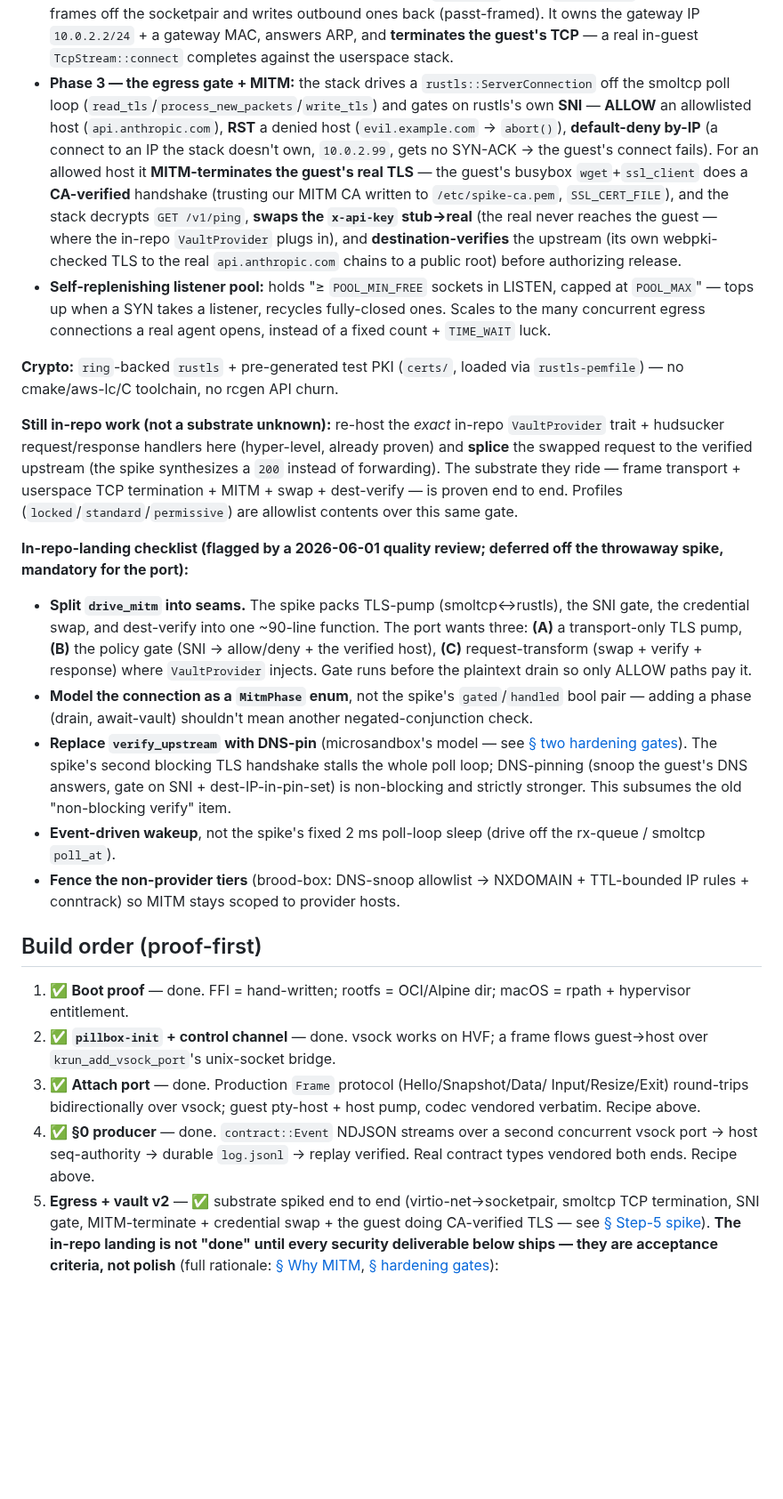
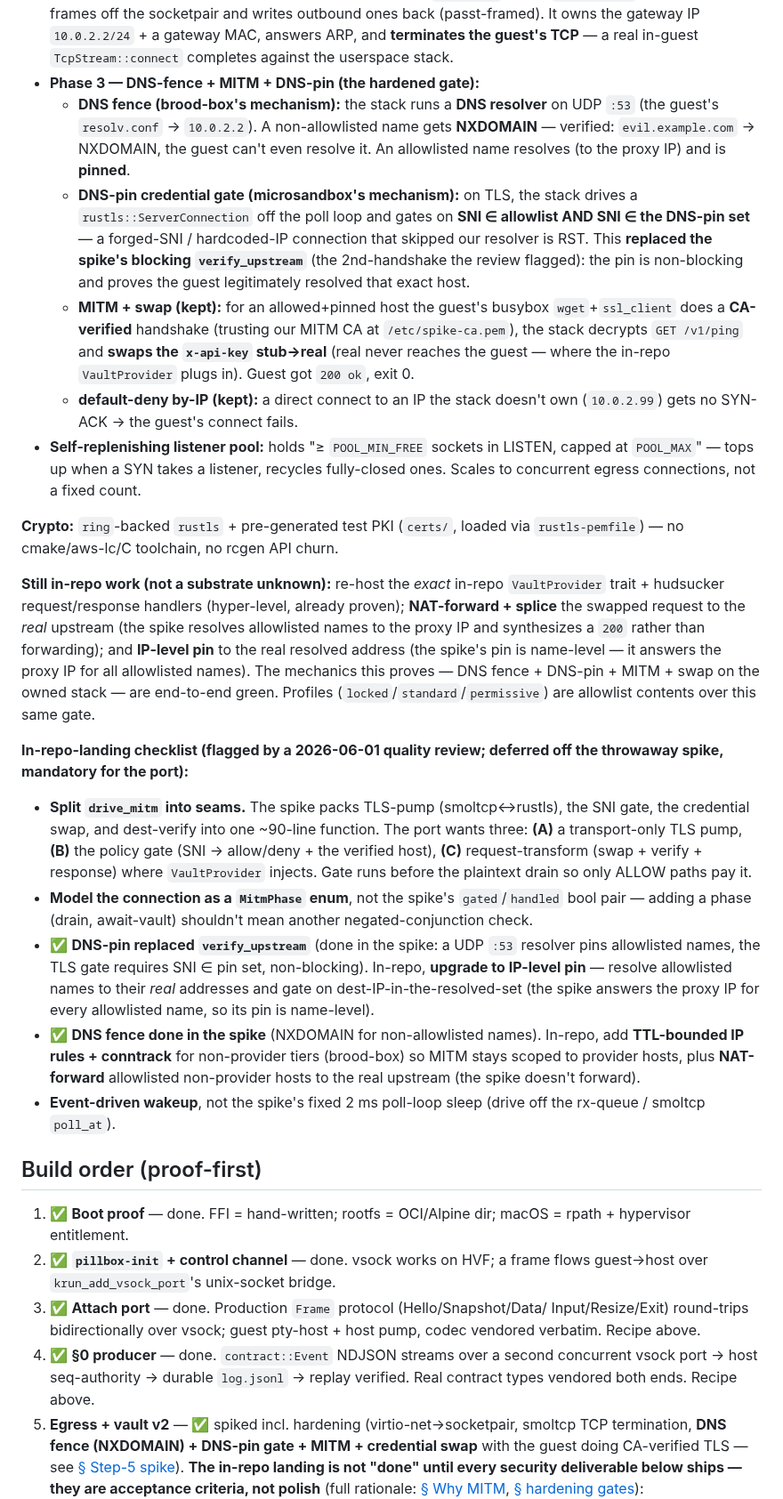
Before and after one commit to vu1n/pillbox, a Markdown page: docs/libkrun-sandbox.md, the part around one of its changes. Shown at 89% size. Rendered like a GitHub page; blank space fills up the shorter version.

Commit message:
docs(libkrun): step 5 hardening spiked — DNS fence + DNS-pin (replaces verify_upstream)
Implemented the two vault-v2 hardening mechanisms in the spike (proof crate),
green end to end:

- DNS fence (brood-box): a UDP :53 resolver in the smoltcp stack NXDOMAINs
  non-allowlisted names (evil.example.com → can't resolve), resolves + pins
  allowlisted ones. Default-deny by name.
- DNS-pin gate (microsandbox): the TLS gate now requires SNI in allowlist AND
  SNI in the DNS-pin set, so a forged-SNI / hardcoded-IP connection that skipped
  our resolver is RST. This REPLACED the blocking verify_upstream (removed the
  fn + webpki-roots dep) — non-blocking and stronger, resolving the quality
  review's poll-loop-stall finding.

MITM + credential swap kept; guest completes CA-verified wget (200/exit 0).
Spike pin is name-level (all allowlisted names → proxy IP); in-repo upgrades:
real-IP pin + NAT-forward to the real upstream + re-host the exact
VaultProvider/hudsucker handlers. Step-5 acceptance boxes marked [~] where
spiked.

```diff
--- a/docs/libkrun-sandbox.md
+++ b/docs/libkrun-sandbox.md
@@ -358,33 +358,40 @@ Proof binary `netspike` + the guest's `pillbox-init net` branch (proof crate at
   ones back (passt-framed). It owns the gateway IP `10.0.2.2/24` + a gateway MAC,
   answers ARP, and **terminates the guest's TCP** — a real in-guest
   `TcpStream::connect` completes against the userspace stack.
-- **Phase 3 — the egress gate + MITM:** the stack drives a
-  `rustls::ServerConnection` off the smoltcp poll loop
-  (`read_tls`/`process_new_packets`/`write_tls`) and gates on rustls's own
-  **SNI** — **ALLOW** an allowlisted host (`api.anthropic.com`), **RST** a denied
-  host (`evil.example.com` → `abort()`), **default-deny by-IP** (a connect to an
-  IP the stack doesn't own, `10.0.2.99`, gets no SYN-ACK → the guest's connect
-  fails). For an allowed host it **MITM-terminates the guest's real TLS** — the
-  guest's busybox `wget`+`ssl_client` does a **CA-verified** handshake (trusting
-  our MITM CA written to `/etc/spike-ca.pem`, `SSL_CERT_FILE`), and the stack
-  decrypts `GET /v1/ping`, **swaps the `x-api-key` stub→real** (the real never
-  reaches the guest — where the in-repo `VaultProvider` plugs in), and
-  **destination-verifies** the upstream (its own webpki-checked TLS to the real
-  `api.anthropic.com` chains to a public root) before authorizing release.
+- **Phase 3 — DNS-fence + MITM + DNS-pin (the hardened gate):**
+  - **DNS fence (brood-box's mechanism):** the stack runs a **DNS resolver** on
+    UDP `:53` (the guest's `resolv.conf` → `10.0.2.2`). A non-allowlisted name
+    gets **NXDOMAIN** — verified: `evil.example.com` → NXDOMAIN, the guest can't
+    even resolve it. An allowlisted name resolves (to the proxy IP) and is
+    **pinned**.
+  - **DNS-pin credential gate (microsandbox's mechanism):** on TLS, the stack
+    drives a `rustls::ServerConnection` off the poll loop and gates on **SNI ∈
+    allowlist AND SNI ∈ the DNS-pin set** — a forged-SNI / hardcoded-IP
+    connection that skipped our resolver is RST. This **replaced the spike's
+    blocking `verify_upstream`** (the 2nd-handshake the review flagged): the pin
+    is non-blocking and proves the guest legitimately resolved that exact host.
+  - **MITM + swap (kept):** for an allowed+pinned host the guest's busybox
+    `wget`+`ssl_client` does a **CA-verified** handshake (trusting our MITM CA at
+    `/etc/spike-ca.pem`), the stack decrypts `GET /v1/ping` and **swaps the
+    `x-api-key` stub→real** (real never reaches the guest — where the in-repo
+    `VaultProvider` plugs in). Guest got `200 ok`, exit 0.
+  - **default-deny by-IP (kept):** a direct connect to an IP the stack doesn't
+    own (`10.0.2.99`) gets no SYN-ACK → the guest's connect fails.
 - **Self-replenishing listener pool:** holds "≥ `POOL_MIN_FREE` sockets in
   LISTEN, capped at `POOL_MAX`" — tops up when a SYN takes a listener, recycles
-  fully-closed ones. Scales to the many concurrent egress connections a real
-  agent opens, instead of a fixed count + `TIME_WAIT` luck.
+  fully-closed ones. Scales to concurrent egress connections, not a fixed count.
 
 **Crypto:** `ring`-backed `rustls` + pre-generated test PKI (`certs/`, loaded via
 `rustls-pemfile`) — no cmake/aws-lc/C toolchain, no rcgen API churn.
 
 **Still in-repo work (not a substrate unknown):** re-host the *exact* in-repo
-`VaultProvider` trait + hudsucker request/response handlers here (hyper-level,
-already proven) and **splice** the swapped request to the verified upstream (the
-spike synthesizes a `200` instead of forwarding). The substrate they ride —
-frame transport + userspace TCP termination + MITM + swap + dest-verify — is
-proven end to end. Profiles (`locked`/`standard`/`permissive`) are allowlist
+`VaultProvider` trait + hudsucker request/response handlers (hyper-level, already
+proven); **NAT-forward + splice** the swapped request to the *real* upstream (the
+spike resolves allowlisted names to the proxy IP and synthesizes a `200` rather
+than forwarding); and **IP-level pin** to the real resolved address (the spike's
+pin is name-level — it answers the proxy IP for all allowlisted names). The
+mechanics this proves — DNS fence + DNS-pin + MITM + swap on the owned stack —
+are end-to-end green. Profiles (`locked`/`standard`/`permissive`) are allowlist
 contents over this same gate.
 
 **In-repo-landing checklist (flagged by a 2026-06-01 quality review; deferred
@@ -398,16 +405,17 @@ off the throwaway spike, mandatory for the port):**
 - **Model the connection as a `MitmPhase` enum**, not the spike's
   `gated`/`handled` bool pair — adding a phase (drain, await-vault) shouldn't mean
   another negated-conjunction check.
-- **Replace `verify_upstream` with DNS-pin** (microsandbox's model — see [§ two
-  hardening gates](#the-two-hardening-gates-v2-adds-over-todays-blind-swap)). The
-  spike's second blocking TLS handshake stalls the whole poll loop; DNS-pinning
-  (snoop the guest's DNS answers, gate on SNI + dest-IP-in-pin-set) is
-  non-blocking and strictly stronger. This subsumes the old "non-blocking verify"
-  item.
+- ✅ **DNS-pin replaced `verify_upstream`** (done in the spike: a UDP `:53`
+  resolver pins allowlisted names, the TLS gate requires SNI ∈ pin set,
+  non-blocking). In-repo, **upgrade to IP-level pin** — resolve allowlisted names
+  to their *real* addresses and gate on dest-IP-in-the-resolved-set (the spike
+  answers the proxy IP for every allowlisted name, so its pin is name-level).
+- ✅ **DNS fence done in the spike** (NXDOMAIN for non-allowlisted names). In-repo,
+  add **TTL-bounded IP rules + conntrack** for non-provider tiers (brood-box) so
+  MITM stays scoped to provider hosts, plus **NAT-forward** allowlisted
+  non-provider hosts to the real upstream (the spike doesn't forward).
 - **Event-driven wakeup**, not the spike's fixed 2 ms poll-loop sleep (drive off
   the rx-queue / smoltcp `poll_at`).
-- **Fence the non-provider tiers** (brood-box: DNS-snoop allowlist → NXDOMAIN +
-  TTL-bounded IP rules + conntrack) so MITM stays scoped to provider hosts.
 
 ## Build order (proof-first)
 
@@ -421,9 +429,9 @@ off the throwaway spike, mandatory for the port):**
 4. ✅ **§0 producer** — done. `contract::Event` NDJSON streams over a second
    concurrent vsock port → host seq-authority → durable `log.jsonl` → replay
    verified. Real contract types vendored both ends. Recipe above.
-5. **Egress + vault v2** — ✅ substrate spiked end to end (virtio-net→socketpair,
-   smoltcp TCP termination, SNI gate, MITM-terminate + credential swap + the guest
-   doing CA-verified TLS — see [§ Step-5 spike](#step-5-spike-proven----egress-substrate--vault-v2-mechanics)).
+5. **Egress + vault v2** — ✅ spiked incl. hardening (virtio-net→socketpair, smoltcp
+   TCP termination, **DNS fence (NXDOMAIN) + DNS-pin gate + MITM + credential swap**
+   with the guest doing CA-verified TLS — see [§ Step-5 spike](#step-5-spike-proven----egress-substrate--vault-v2-mechanics)).
    **The in-repo landing is not "done" until every security deliverable below ships
    — they are acceptance criteria, not polish** (full rationale: [§ Why MITM](#why-mitm-at-all--substitute-vs-fence-2026-06-01-review),
    [§ hardening gates](#the-two-hardening-gates-v2-adds-over-todays-blind-swap)):
```
Also changed, not shown: other parts of docs/libkrun-sandbox.md (+8 -7 lines).
